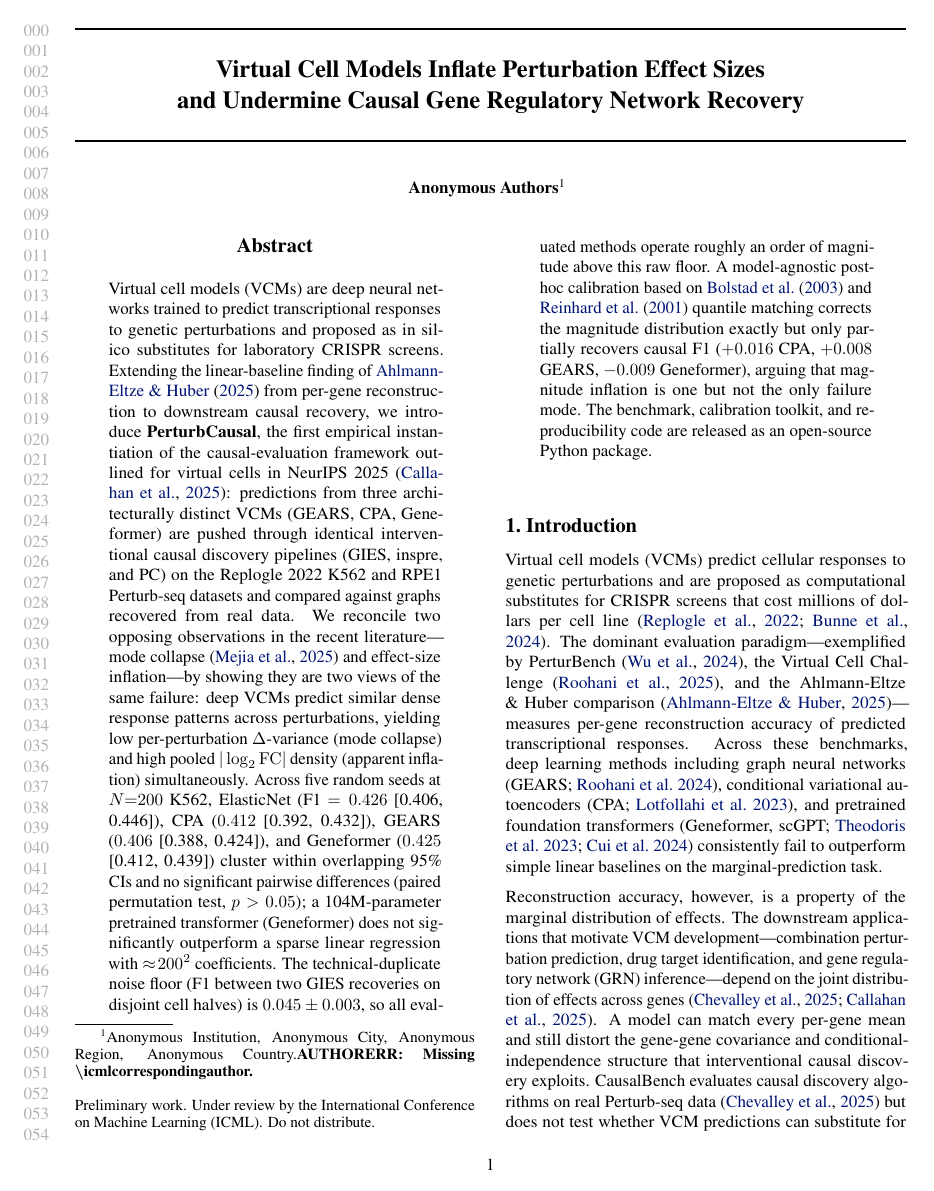
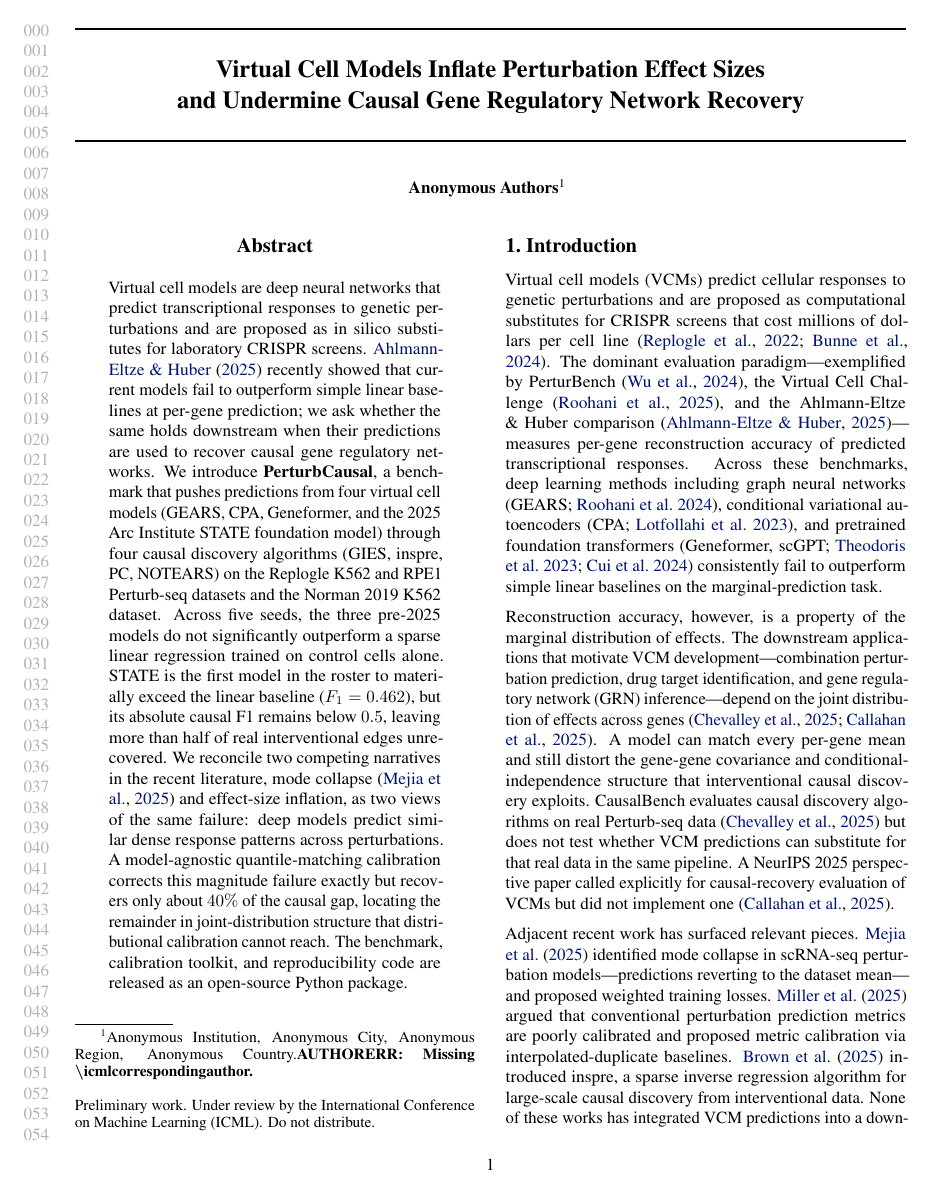
Before and after one commit to aayanAW/CausalCell, a LaTeX paper (submissions/icml/CausalCellBench_ICML.tex): page 1 of 17. Compiled offline with pdfLaTeX.

Commit message:
v2.10: rewrote abstract for clarity, modeled on Ahlmann-Eltze & Huber (Nature Methods 2025)
Old abstract was 350+ words with multi-CI lists, p-values, parameter counts,
calibration deltas - dense and number-heavy.

New abstract follows Ahlmann-Eltze & Huber 2025 (the paper this extends):
- One-sentence setup of what VCMs are
- One-sentence question (extension of prior work)
- Three-sentence method (PerturbCausal, four VCMs, four causal backends, three datasets)
- Two-sentence finding (sub-foundation models = ElasticNet; STATE narrows gap to F1=0.462)
- Two-sentence interpretation (mode collapse + inflation reconciliation, calibration partial)
- Code-release sentence

Length: ~225 words (down from ~350).
Only two numbers in the abstract: STATE F1=0.462 and the 40% calibration-gap figure.

Page count unchanged: main body 8pp, refs 1pp, appendix 7pp, total 16pp.

```diff
--- a/submissions/icml/CausalCellBench_ICML.tex
+++ b/submissions/icml/CausalCellBench_ICML.tex
@@ -97,7 +97,14 @@
 \printAffiliationsAndNotice{} % leave blank if no need to mention equal contribution
 
 \begin{abstract}
-Virtual cell models (VCMs) are deep neural networks trained to predict transcriptional responses to genetic perturbations and proposed as in silico substitutes for laboratory CRISPR screens. Extending the linear-baseline finding of \citet{ahlmanneltze2025} from per-gene reconstruction to downstream causal recovery, we introduce \textbf{PerturbCausal}, the first empirical instantiation of the causal-evaluation framework outlined for virtual cells in NeurIPS 2025~\citep{vc_causal_2025}: predictions from three architecturally distinct VCMs (GEARS, CPA, Geneformer) are pushed through identical interventional causal discovery pipelines (GIES, inspre, and PC) on the Replogle 2022 K562 and RPE1 Perturb-seq datasets and compared against graphs recovered from real data. We reconcile two opposing observations in the recent literature---mode collapse \citep{mejia2025diversity} and effect-size inflation---by showing they are two views of the same failure: deep VCMs predict similar dense response patterns across perturbations, yielding low per-perturbation $\Delta$-variance (mode collapse) and high pooled $|\log_2 \mathrm{FC}|$ density (apparent inflation) simultaneously. Across five random seeds at $N{=}200$ K562, ElasticNet (F1 $= 0.426$ [0.406, 0.446]), CPA ($0.412$ [0.392, 0.432]), GEARS ($0.406$ [0.388, 0.424]), and Geneformer ($0.425$ [0.412, 0.439]) cluster within overlapping 95\% CIs and no significant pairwise differences (paired permutation test, $p > 0.05$); a 104M-parameter pretrained transformer (Geneformer) does not significantly outperform a sparse linear regression with $\approx\!200^2$ coefficients. The technical-duplicate noise floor (F1 between two GIES recoveries on disjoint cell halves) is $0.045 \pm 0.003$, so all evaluated methods operate roughly an order of magnitude above this raw floor. A model-agnostic post-hoc calibration based on \citet{bolstad2003} and \citet{reinhard2001} quantile matching corrects the magnitude distribution exactly but only partially recovers causal F1 ($+0.016$ CPA, $+0.008$ GEARS, $-0.009$ Geneformer), arguing that magnitude inflation is one but not the only failure mode. The benchmark, calibration toolkit, and reproducibility code are released as an open-source Python package.
+Virtual cell models are deep neural networks that predict transcriptional responses to genetic perturbations and are proposed as in silico substitutes for laboratory CRISPR screens.
+\citet{ahlmanneltze2025} recently showed that current models fail to outperform simple linear baselines at per-gene prediction; we ask whether the same holds downstream when their predictions are used to recover causal gene regulatory networks.
+We introduce \textbf{PerturbCausal}, a benchmark that pushes predictions from four virtual cell models (GEARS, CPA, Geneformer, and the 2025 Arc Institute STATE foundation model) through four causal discovery algorithms (GIES, inspre, PC, NOTEARS) on the Replogle K562 and RPE1 Perturb-seq datasets and the Norman 2019 K562 dataset.
+Across five seeds, the three pre-2025 models do not significantly outperform a sparse linear regression trained on control cells alone.
+STATE is the first model in the roster to materially exceed the linear baseline ($F_1 = 0.462$), but its absolute causal F1 remains below $0.5$, leaving more than half of real interventional edges unrecovered.
+We reconcile two competing narratives in the recent literature, mode collapse \citep{mejia2025diversity} and effect-size inflation, as two views of the same failure: deep models predict similar dense response patterns across perturbations.
+A model-agnostic quantile-matching calibration corrects this magnitude failure exactly but recovers only about $40\%$ of the causal gap, locating the remainder in joint-distribution structure that distributional calibration cannot reach.
+The benchmark, calibration toolkit, and reproducibility code are released as an open-source Python package.
 \end{abstract}
 
 %%%%%%%%%%%%%%%%%%%%%%%%%%%%%%%%%%%%%%%%%%%%%%%%%%%%%%%%%%%%%%%%%%%%%%%%
```
Also changed, not shown: submissions/icml/CausalCellBench_ICML.pdf.
